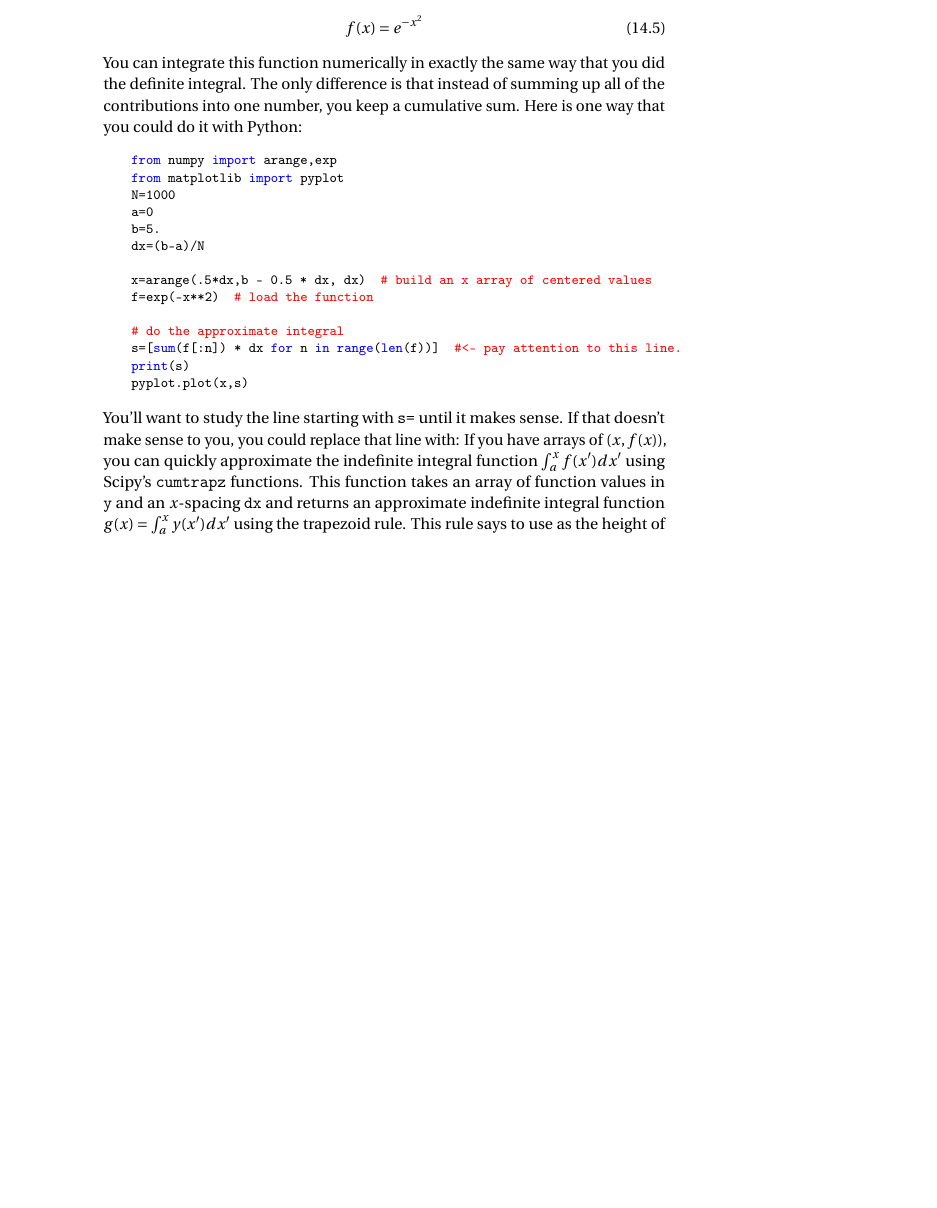
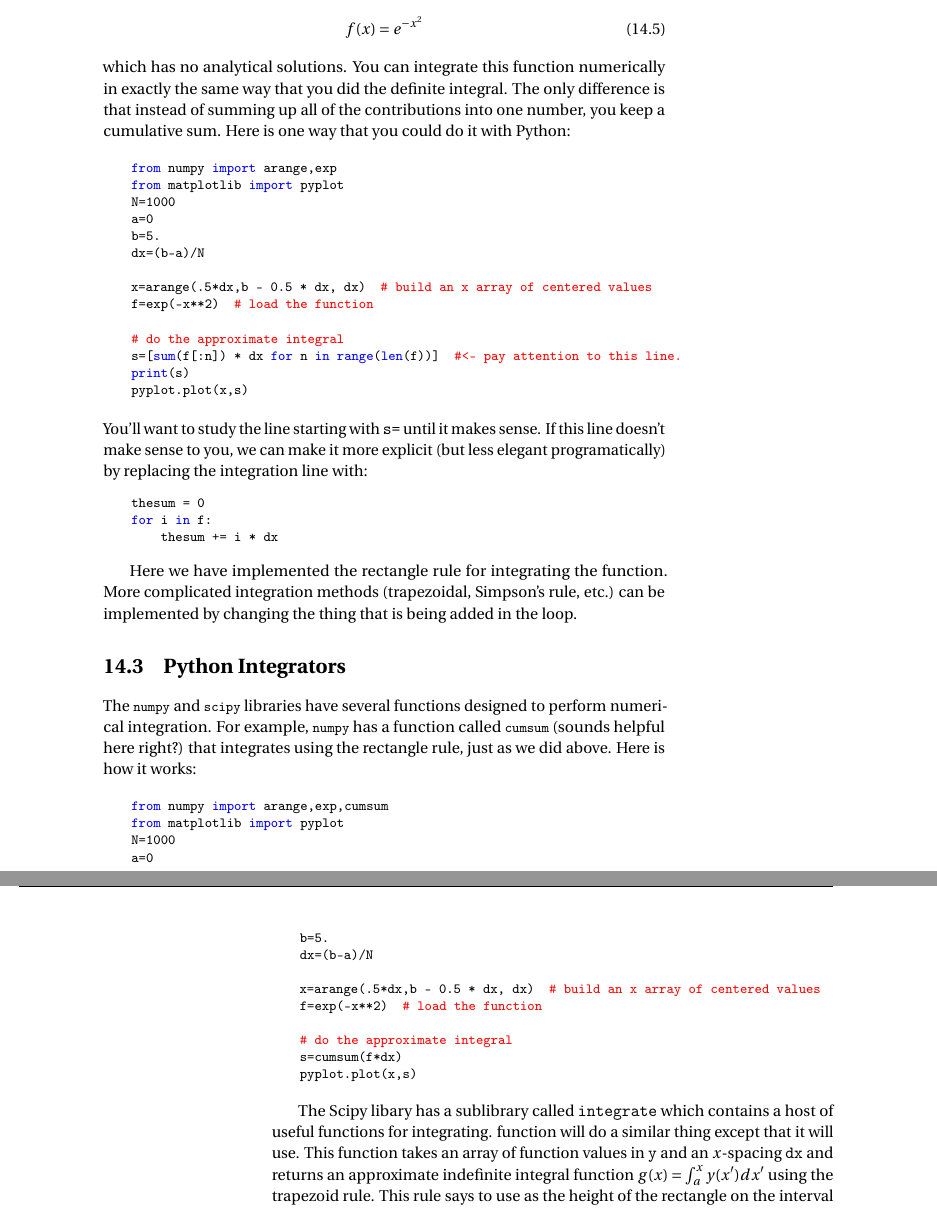
Before and after one commit to noahlnelson/pythonbook, a LaTeX thesis (python.tex, which reads chapters/calculus.tex): part of page 87 of 103 before the commit and two parts of pages 87 and 88 of 103 after it, the two joined at a grey line, cut so that both start at the same text, the shorter picture padded with empty space. Compiled offline with pdfLaTeX.

Commit message:
Minor edits and wordsmithing

```diff
--- a/chapters/calculus.tex
+++ b/chapters/calculus.tex
@@ -295,10 +295,11 @@ maybe you need to calculate the integral of
 \begin{equation}
 f(x) = e^{-x^2}
 \end{equation}
-You can integrate this function numerically in exactly the same way
-that you did the definite integral.   The only difference is that
-instead of summing up all of the contributions into one number, you
-keep a cumulative sum.  Here is one way that you could do it with Python:
+which has no analytical solutions. You can integrate this function
+numerically in exactly the same way that you did the definite
+integral.  The only difference is that instead of summing up all of
+the contributions into one number, you keep a cumulative sum.  Here is
+one way that you could do it with Python:
 
 \begin{Verbatim}
 from numpy import arange,exp
@@ -318,11 +319,48 @@ pyplot.plot(x,s)
 pyplot.show()
 \end{Verbatim}
 You'll want to study the line starting with \verb!s=! until it makes
-sense.  If that doesn't make sense to you, you could replace that line
-with:
-If you have arrays of
-($x,f(x)$), you can quickly approximate the indefinite integral function
-$\int_a^x f(x') dx'$ using Scipy's {\tt cumtrapz} functions.
+sense.  If this line doesn't make sense to you, we can make it more
+explicit (but less elegant programatically) by replacing the
+integration line with:
+\begin{Verbatim}
+thesum = 0
+for i in f:
+    thesum += i * dx
+
+\end{Verbatim}
+
+Here we have implemented the rectangle rule for integrating the function.
+More complicated integration methods (trapezoidal, Simpson's rule,
+etc.) can be implemented by changing the thing that is being added in
+the loop.
+
+\section{Python Integrators}
+The \code{numpy} and \code{scipy} libraries have several functions
+designed to perform numerical integration.  For example, \code{numpy}
+has a function called \code{cumsum} (sounds helpful here right?) that
+integrates using the rectangle rule, just as we did above. Here is how
+it works:
+
+\begin{Verbatim}
+from numpy import arange,exp,cumsum
+from matplotlib import pyplot
+N=1000
+a=0
+b=5.
+dx=(b-a)/N
+
+x=arange(.5*dx,b - 0.5 * dx, dx)  # build an x array of centered values
+f=exp(-x**2)  # load the function
+
+# do the approximate integral
+s=cumsum(f*dx)
+pyplot.plot(x,s)
+pyplot.show()
+\end{Verbatim}
+
+The Scipy libary has a sublibrary called {\tt integrate} which
+contains a host of useful functions for integrating.  function will do a similar thing except that it
+will use.
 \index{Indefinite integral function} This function takes an array of function
 values in {\tt y} and an $x$-spacing {\tt dx} and returns an approximate
 indefinite integral function $g(x)=\int_a^x y(x') dx'$ using the trapezoid
```
Also changed, not shown: chapters/advancedplotting.tex (+18 -0 lines), chapters/interpolation.tex (+5 -4 lines), chapters/calculus.tex (1 more changed lines).
